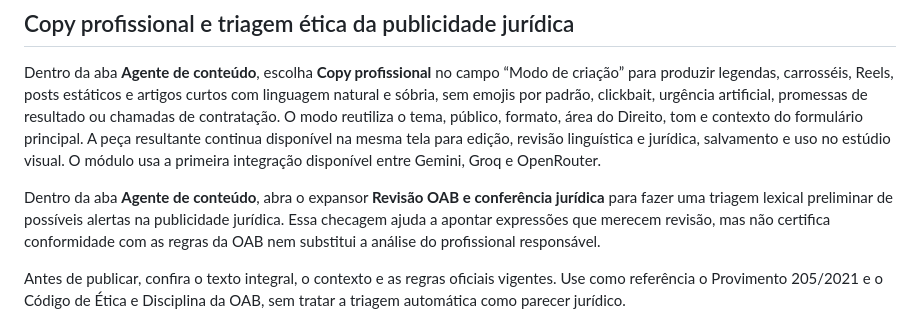
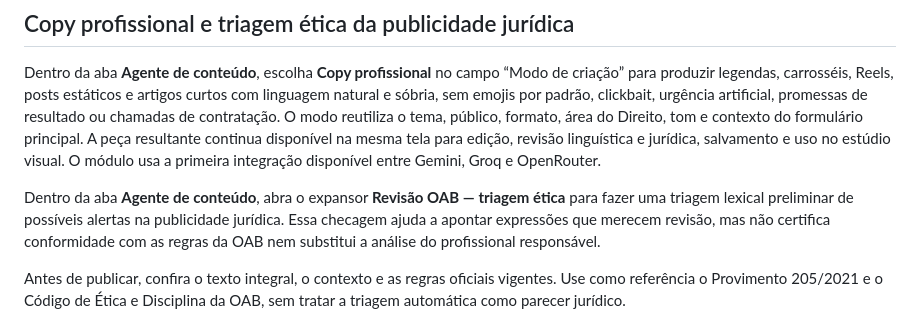
Before and after one commit to henriquetrader281-pixel/advflow, a Markdown page: README.md, the part around the change. Drawn GitHub-style.

Commit message:
Alinhar nome da triagem OAB na documentação

```diff
--- a/README.md
+++ b/README.md
@@ -52,7 +52,7 @@ Não envie o arquivo secrets.toml real ao GitHub; ele é ignorado pelo .gitignor
 
 Dentro da aba **Agente de conteúdo**, escolha **Copy profissional** no campo “Modo de criação” para produzir legendas, carrosséis, Reels, posts estáticos e artigos curtos com linguagem natural e sóbria, sem emojis por padrão, clickbait, urgência artificial, promessas de resultado ou chamadas de contratação. O modo reutiliza o tema, público, formato, área do Direito, tom e contexto do formulário principal. A peça resultante continua disponível na mesma tela para edição, revisão linguística e jurídica, salvamento e uso no estúdio visual. O módulo usa a primeira integração disponível entre Gemini, Groq e OpenRouter.
 
-Dentro da aba **Agente de conteúdo**, abra o expansor **Revisão OAB e conferência jurídica** para fazer uma triagem lexical preliminar de possíveis alertas na publicidade jurídica. Essa checagem ajuda a apontar expressões que merecem revisão, mas não certifica conformidade com as regras da OAB nem substitui a análise do profissional responsável.
+Dentro da aba **Agente de conteúdo**, abra o expansor **Revisão OAB — triagem ética** para fazer uma triagem lexical preliminar de possíveis alertas na publicidade jurídica. Essa checagem ajuda a apontar expressões que merecem revisão, mas não certifica conformidade com as regras da OAB nem substitui a análise do profissional responsável.
 
 Antes de publicar, confira o texto integral, o contexto e as regras oficiais vigentes. Use como referência o Provimento 205/2021 e o Código de Ética e Disciplina da OAB, sem tratar a triagem automática como parecer jurídico.
 
```
